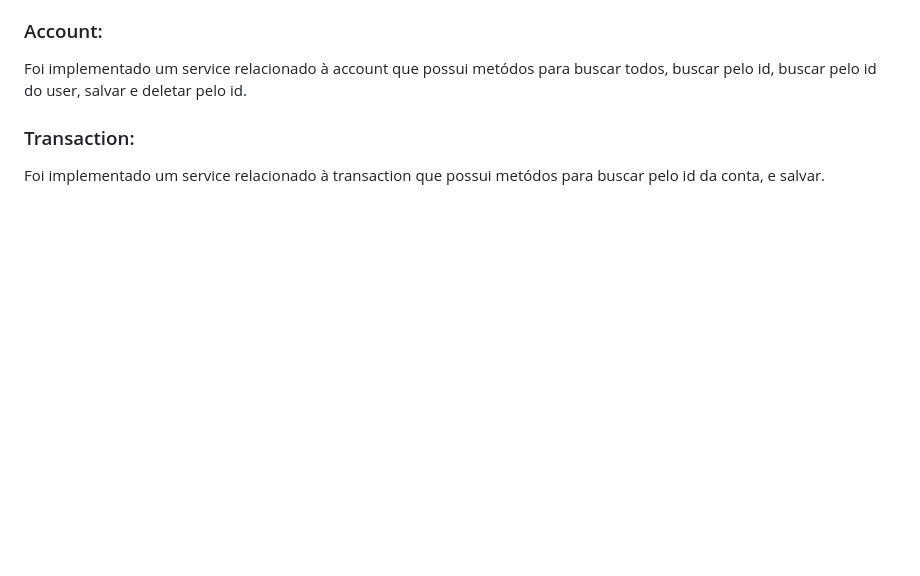
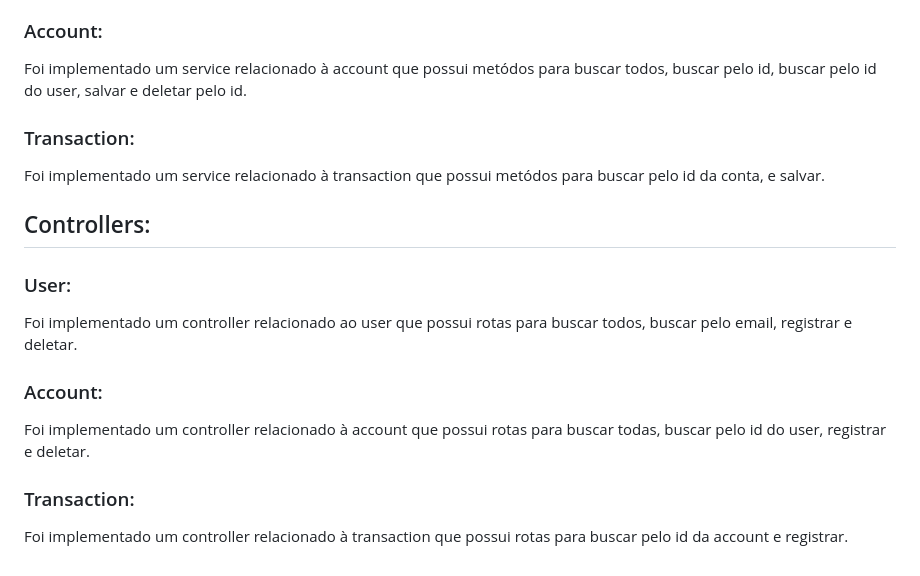
Before and after one commit to JoaoPedroAFLuz/fin-app-java-ts, a Markdown page: README.md, the part around the change. Rendered like a GitHub page; blank space fills up the shorter version.

Commit message:
update readme: controllers

```diff
--- a/README.md
+++ b/README.md
@@ -166,3 +166,17 @@ Foi implementado um service relacionado à account que possui metódos para busc
 ### Transaction:
 
 Foi implementado um service relacionado à transaction que possui metódos para buscar pelo id da conta, e salvar.
+
+## Controllers:
+
+### User:
+
+Foi implementado um controller relacionado ao user que possui rotas para buscar todos, buscar pelo email, registrar e deletar.
+
+### Account:
+
+Foi implementado um controller relacionado à account que possui rotas para buscar todas, buscar pelo id do user, registrar e deletar.
+
+### Transaction:
+
+Foi implementado um controller relacionado à transaction que possui rotas para buscar pelo id da account e registrar.
```
